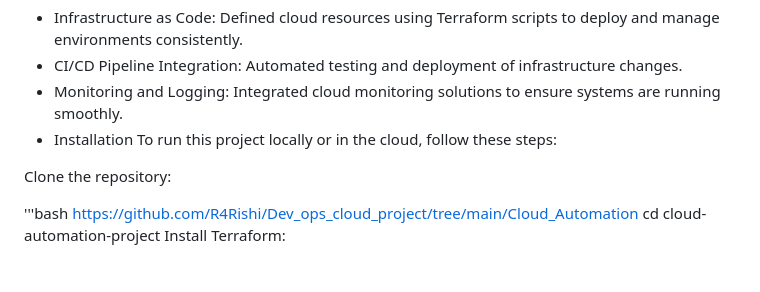
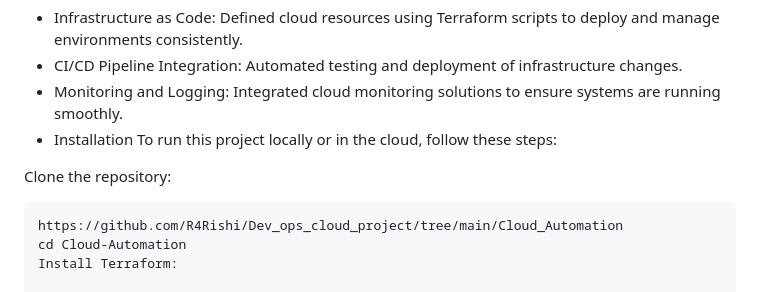
Before and after one commit to R4Rishi/Dev_ops_cloud_project, a Markdown page: README.md, the part around the change. Drawn GitHub-style.

````diff
--- a/README.md
+++ b/README.md
@@ -30,9 +30,9 @@ To run this project locally or in the cloud, follow these steps:
 
 Clone the repository:
 
-'''bash
+```bash
 https://github.com/R4Rishi/Dev_ops_cloud_project/tree/main/Cloud_Automation
-cd cloud-automation-project
+cd Cloud-Automation
 Install Terraform:
 
 # Instructions for installing Terraform based on your OS
````
